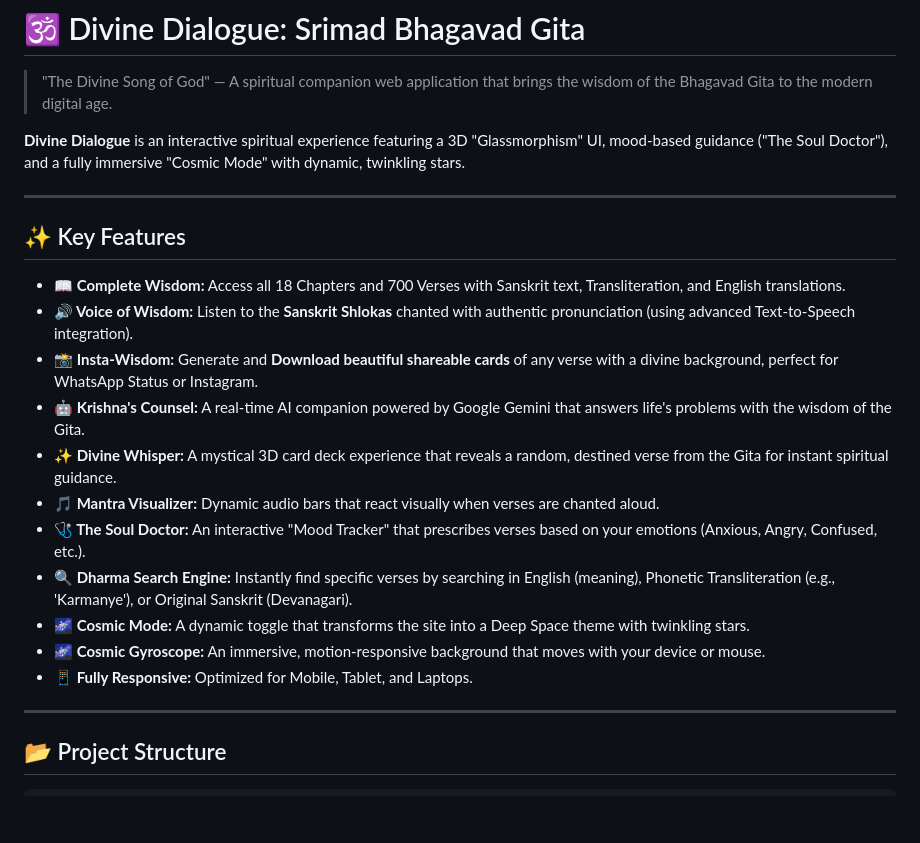
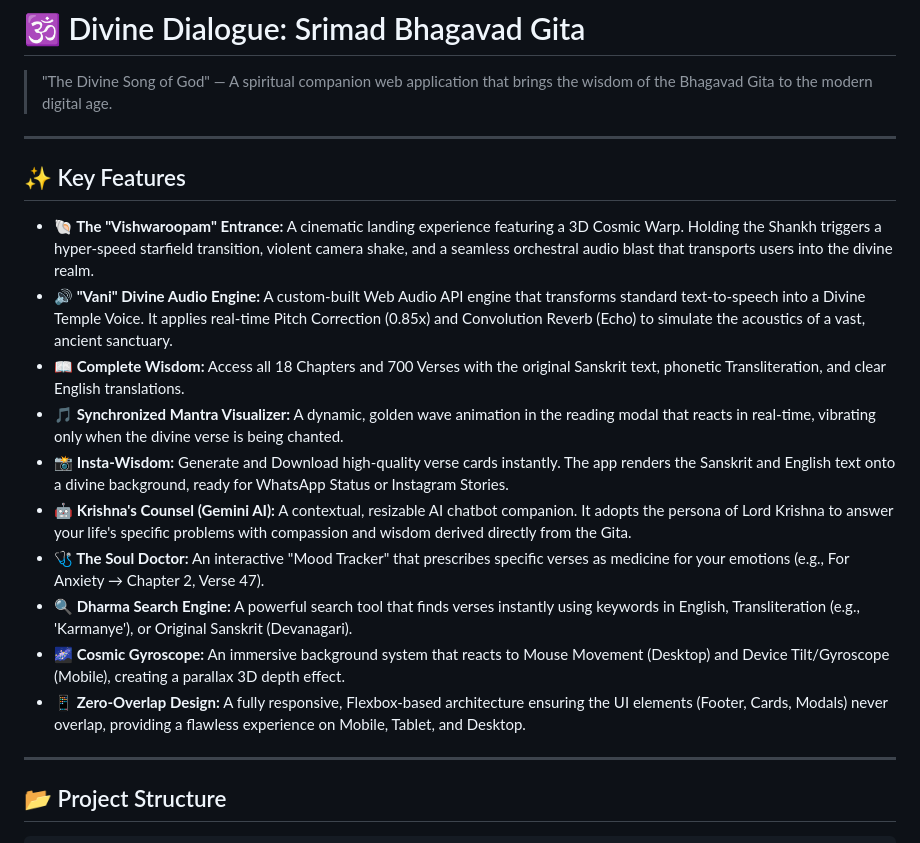
Before and after one commit to rahul5F1/bhagavad_gita, a Markdown page: README.md, the part around the change. Drawn GitHub-style; blank space fills up the shorter version.

```diff
--- a/README.md
+++ b/README.md
@@ -1,24 +1,21 @@
 # 🕉️ Divine Dialogue: Srimad Bhagavad Gita
 
 > "The Divine Song of God" — A spiritual companion web application that brings the wisdom of the Bhagavad Gita to the modern digital age.
-
-**Divine Dialogue** is an interactive spiritual experience featuring a 3D "Glassmorphism" UI, mood-based guidance ("The Soul Doctor"), and a fully immersive "Cosmic Mode" with dynamic, twinkling stars.
 
 ---
 
 ## ✨ Key Features
 
-* **📖 Complete Wisdom:** Access all 18 Chapters and 700 Verses with Sanskrit text, Transliteration, and English translations.
-* **🔊 Voice of Wisdom:** Listen to the **Sanskrit Shlokas** chanted with authentic pronunciation (using advanced Text-to-Speech integration).
-* **📸 Insta-Wisdom:** Generate and **Download beautiful shareable cards** of any verse with a divine background, perfect for WhatsApp Status or Instagram.
-* **🤖 Krishna's Counsel:** A real-time AI companion powered by Google Gemini that answers life's problems with the wisdom of the Gita.
-* **✨ Divine Whisper:** A mystical 3D card deck experience that reveals a random, destined verse from the Gita for instant spiritual guidance.
-* **🎵 Mantra Visualizer:** Dynamic audio bars that react visually when verses are chanted aloud.
-* **🩺 The Soul Doctor:** An interactive "Mood Tracker" that prescribes verses based on your emotions (Anxious, Angry, Confused, etc.).
-* **🔍 Dharma Search Engine:** Instantly find specific verses by searching in English (meaning), Phonetic Transliteration (e.g., 'Karmanye'), or Original Sanskrit (Devanagari).
-* **🌌 Cosmic Mode:** A dynamic toggle that transforms the site into a Deep Space theme with twinkling stars.
-* **🌌 Cosmic Gyroscope:** An immersive, motion-responsive background that moves with your device or mouse.
-* **📱 Fully Responsive:** Optimized for Mobile, Tablet, and Laptops.
+* **🐚 The "Vishwaroopam" Entrance:** A cinematic landing experience featuring a 3D Cosmic Warp. Holding the Shankh triggers a hyper-speed starfield transition, violent camera shake, and a seamless orchestral audio blast that transports users into the divine realm.
+* **🔊 "Vani" Divine Audio Engine:** A custom-built Web Audio API engine that transforms standard text-to-speech into a Divine Temple Voice. It applies real-time Pitch Correction (0.85x) and Convolution Reverb (Echo) to simulate the acoustics of a vast, ancient sanctuary.
+* **📖 Complete Wisdom:** Access all 18 Chapters and 700 Verses with the original Sanskrit text, phonetic Transliteration, and clear English translations.
+* **🎵 Synchronized Mantra Visualizer:** A dynamic, golden wave animation in the reading modal that reacts in real-time, vibrating only when the divine verse is being chanted.
+* **📸 Insta-Wisdom:** Generate and Download high-quality verse cards instantly. The app renders the Sanskrit and English text onto a divine background, ready for WhatsApp Status or Instagram Stories.
+* **🤖 Krishna's Counsel (Gemini AI):** A contextual, resizable AI chatbot companion. It adopts the persona of Lord Krishna to answer your life's specific problems with compassion and wisdom derived directly from the Gita.
+* **🩺 The Soul Doctor:** An interactive "Mood Tracker" that prescribes specific verses as medicine for your emotions (e.g., For Anxiety → Chapter 2, Verse 47).
+* **🔍 Dharma Search Engine:** A powerful search tool that finds verses instantly using keywords in English, Transliteration (e.g., 'Karmanye'), or Original Sanskrit (Devanagari).
+* **🌌 Cosmic Gyroscope:** An immersive background system that reacts to Mouse Movement (Desktop) and Device Tilt/Gyroscope (Mobile), creating a parallax 3D depth effect.
+* **📱 Zero-Overlap Design:** A fully responsive, Flexbox-based architecture ensuring the UI elements (Footer, Cards, Modals) never overlap, providing a flawless experience on Mobile, Tablet, and Desktop.
 
 ---
 
```
